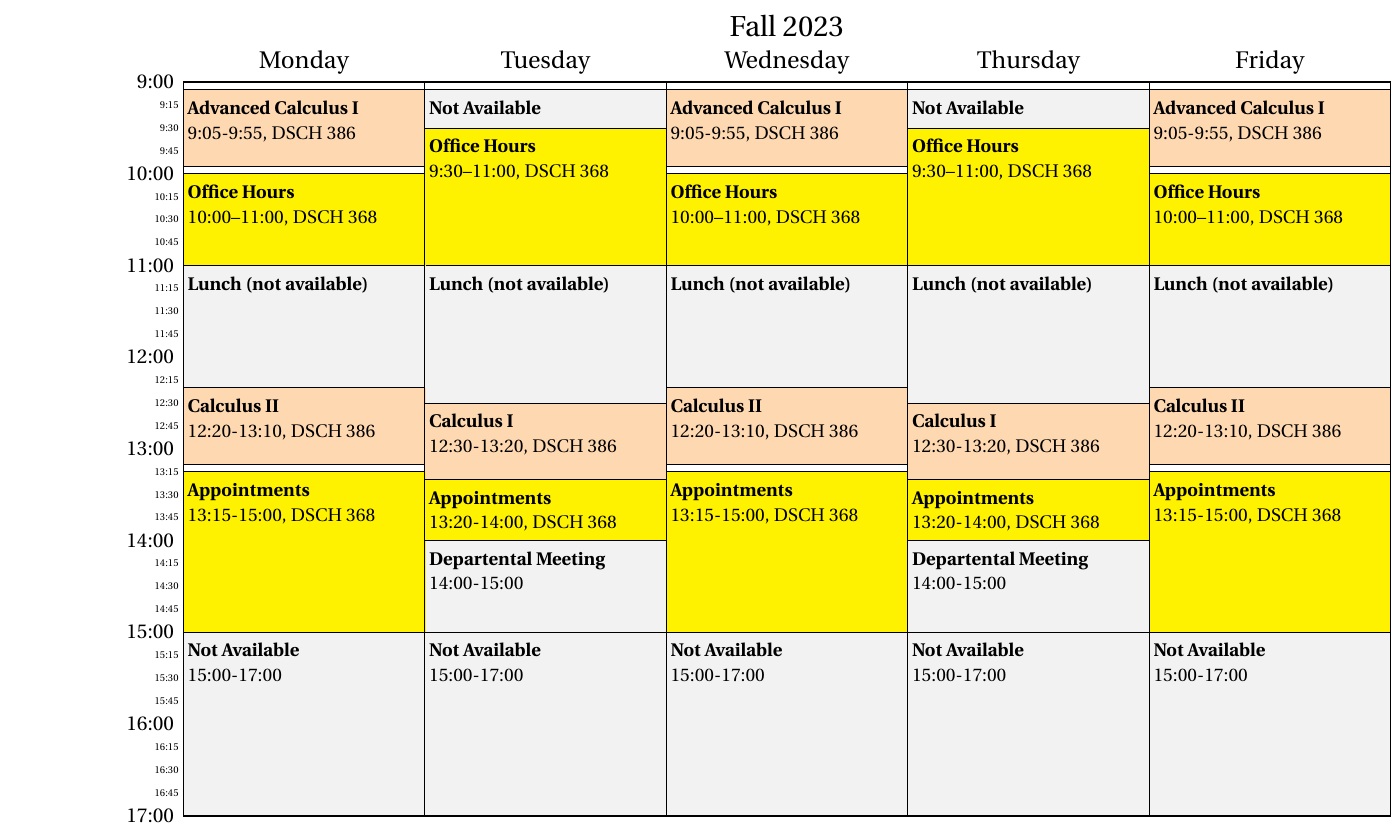
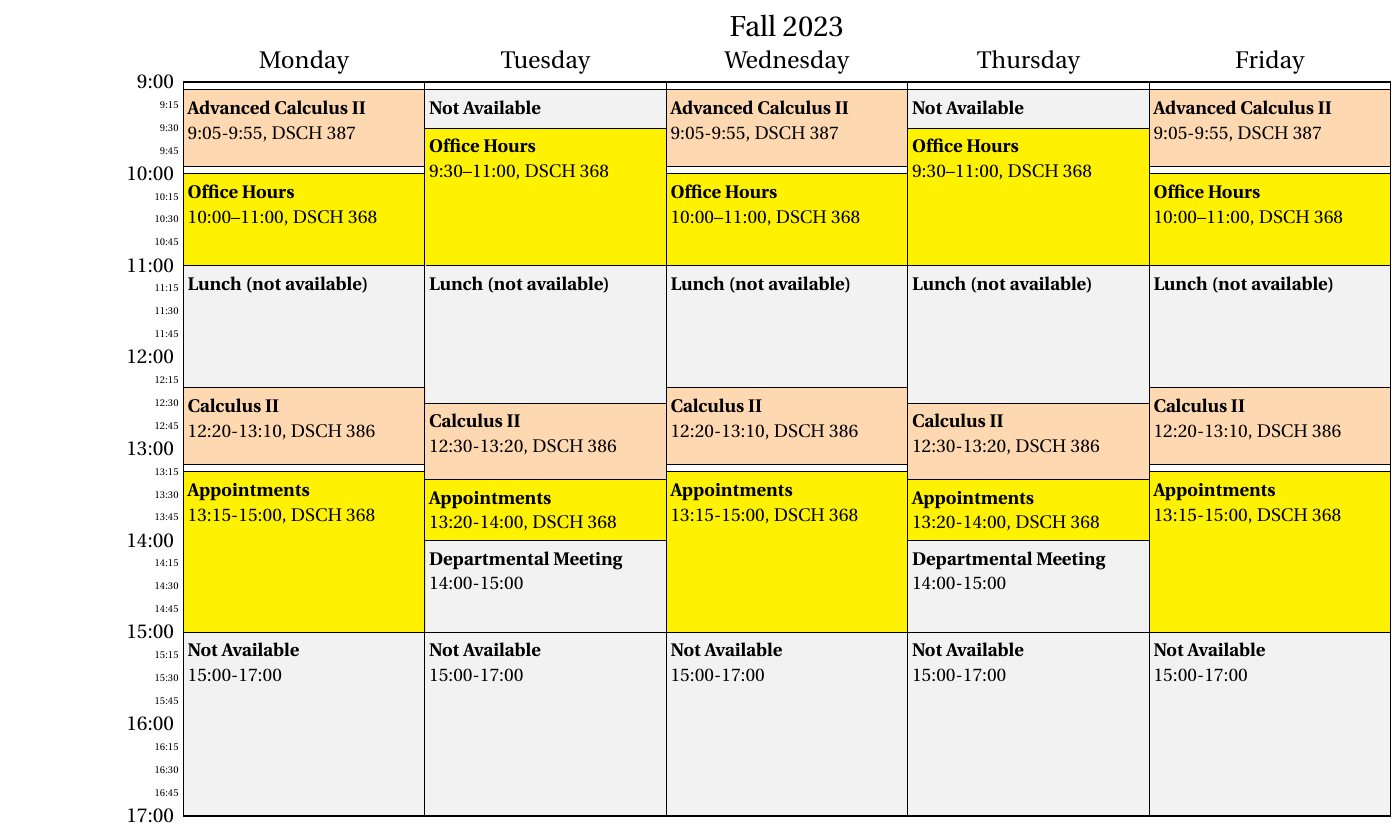
Before and after one commit to barton-willis/calculus-two, a LaTeX document (door_schedule.tex): part of the page, cut so that both start at the same text. Compiled offline with pdfLaTeX.

Commit message:
corrections
o fix room number for MATH 460
o fix one spelling error
o fix calculus I to II

```diff
--- a/door_schedule.tex
+++ b/door_schedule.tex
@@ -45,11 +45,11 @@ to make appointments. Blocks with gray highlights mean not available.
 \begin{schedule}[Fall \the\year]
 \lunch{\textbf{Lunch (not available)}}{}{M,W,F}{11:00-12:20}
 \lunch{\textbf{Lunch (not available)}}{}{T,Th}{11:00-12:30}
-\myclass{\textbf{Advanced Calculus I}}{9:05-9:55, DSCH 386}{M,W,F}{9:05-9:55}
+\myclass{\textbf{Advanced Calculus II}}{9:05-9:55, DSCH 387}{M,W,F}{9:05-9:55}
 \myclass{\textbf{Calculus II}}{12:20-13:10, DSCH 386}{M,W,F}{12:20-13:10}
-\myclass{\textbf{Calculus I}}{12:30-13:20, DSCH 386}{T,Th}{12:30-13:20}
-\meeting{\textbf{Departental Meeting}}{14:00-15:00}{T}{14:00-15:00}
-\meeting{\textbf{Departental Meeting}}{14:00-15:00}{Th}{14:00-15:00}
+\myclass{\textbf{Calculus II}}{12:30-13:20, DSCH 386}{T,Th}{12:30-13:20}
+\meeting{\textbf{Departmental Meeting}}{14:00-15:00}{T}{14:00-15:00}
+\meeting{\textbf{Departmental Meeting}}{14:00-15:00}{Th}{14:00-15:00}
 \office{\textbf{Office Hours}}{9:30--11:00, DSCH 368}{T,Th}{9:30-11:00}
 \office{\textbf{Office Hours}}{10:00--11:00, DSCH 368}{M,W,F}{10:00-11:00}
 \notavail{\textbf{Not Available}}{15:00-17:00}{M,T,W,Th,F}{15:00-17:00}
```
Also changed, not shown: syllabus-math-202-bw-fall-2023.tex (+1 -1 lines), door_schedule.pdf, syllabus-math-202-bw-fall-2023.pdf.
